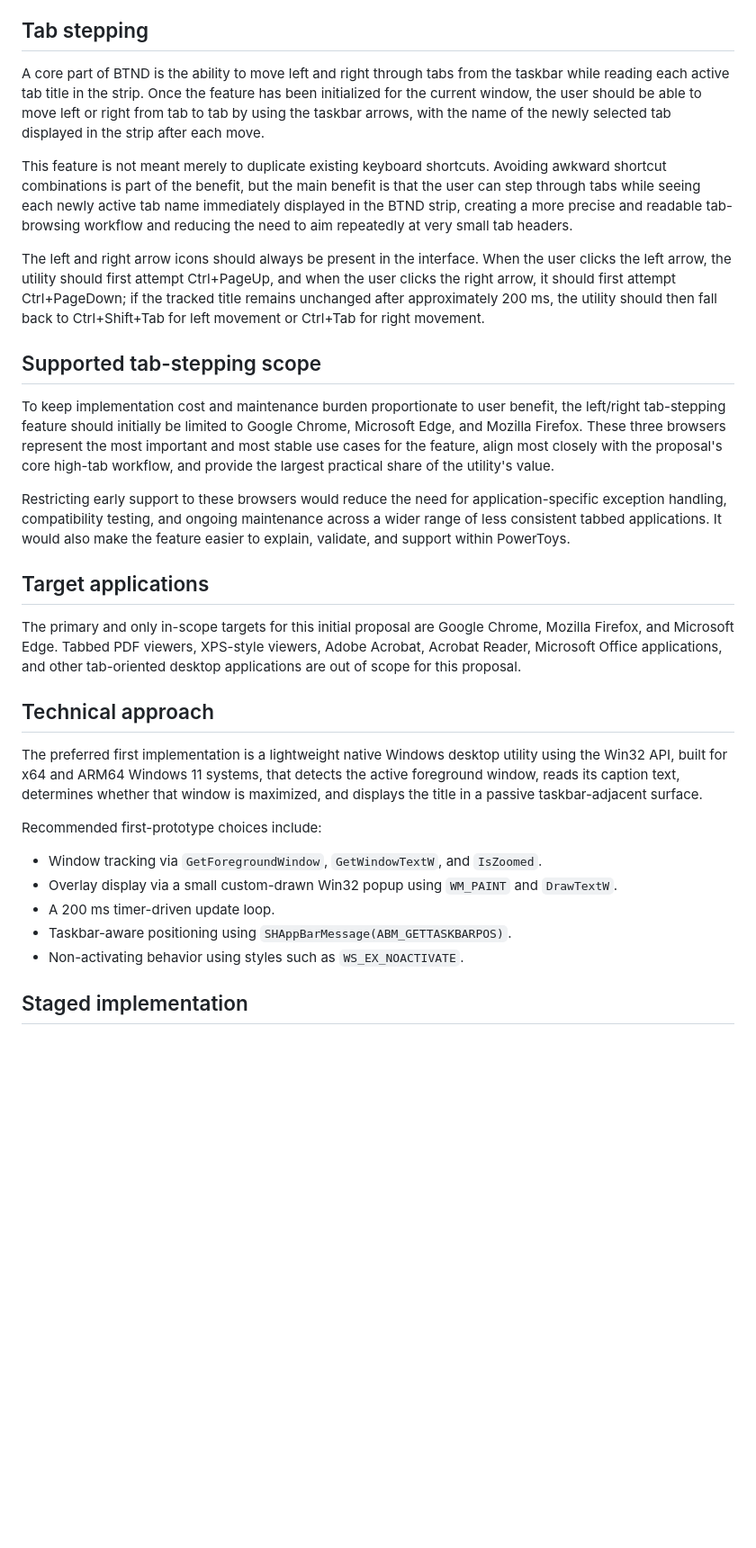
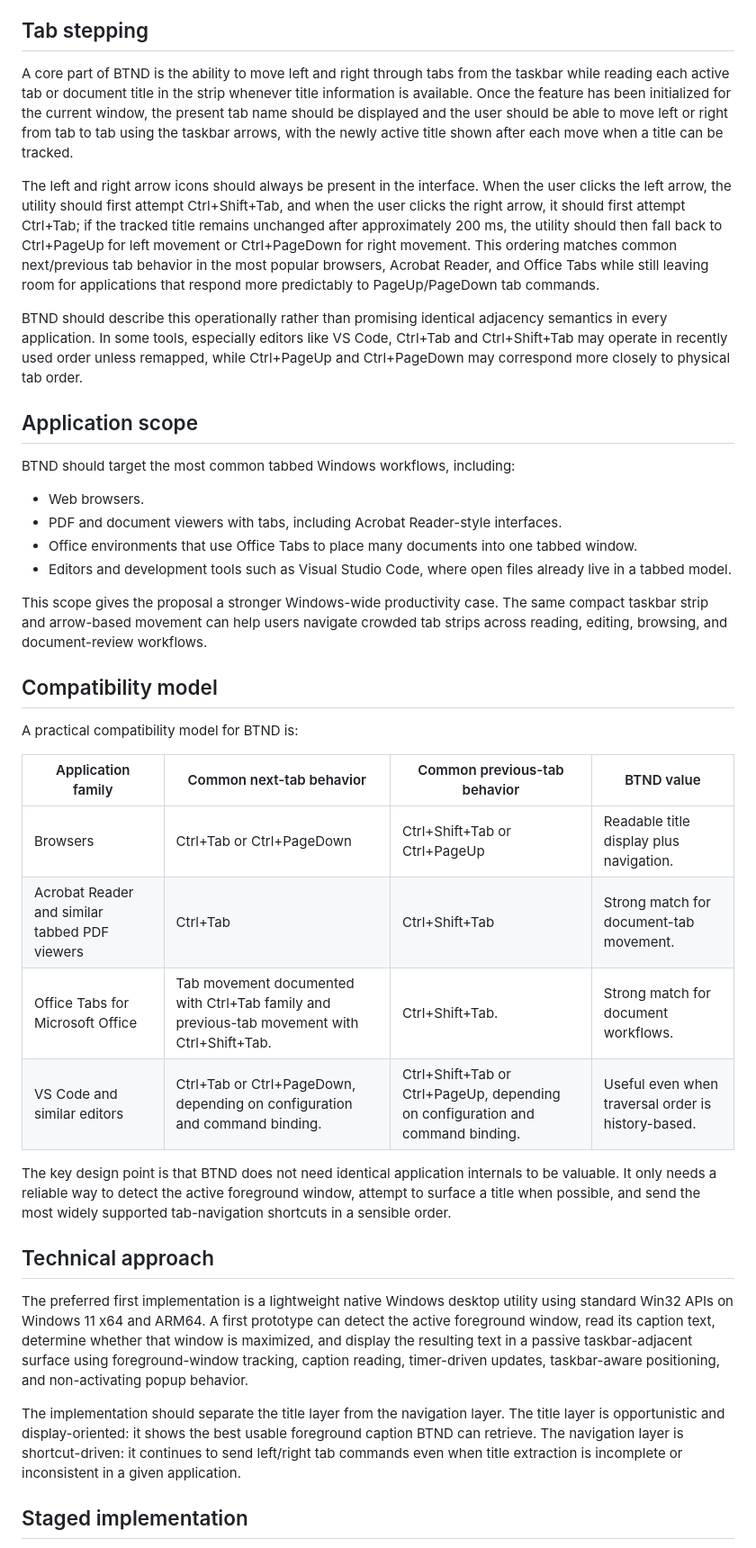
Before and after one commit to madhav-kavuru/windows-power-pack, a Markdown page: docs/browser-tab-name-display-(BTND).md, the part around one of its changes. Shown at 90% size. GitHub-like rendering; blank space fills up the shorter version.

```diff
--- a/docs/browser-tab-name-display-(BTND).md
+++ b/docs/browser-tab-name-display-(BTND).md
@@ -34,33 +41,41 @@ In a desktop containing a mix of maximized and resized windows, the strip should
 
 ## Tab stepping
 
-A core part of BTND is the ability to move left and right through tabs from the taskbar while reading each active tab title in the strip. Once the feature has been initialized for the current window, the user should be able to move left or right from tab to tab by using the taskbar arrows, with the name of the newly selected tab displayed in the strip after each move.
+A core part of BTND is the ability to move left and right through tabs from the taskbar while reading each active tab or document title in the strip whenever title information is available. Once the feature has been initialized for the current window, the present tab name should be displayed and the user should be able to move left or right from tab to tab using the taskbar arrows, with the newly active title shown after each move when a title can be tracked.
 
-This feature is not meant merely to duplicate existing keyboard shortcuts. Avoiding awkward shortcut combinations is part of the benefit, but the main benefit is that the user can step through tabs while seeing each newly active tab name immediately displayed in the BTND strip, creating a more precise and readable tab-browsing workflow and reducing the need to aim repeatedly at very small tab headers.
+The left and right arrow icons should always be present in the interface. When the user clicks the left arrow, the utility should first attempt Ctrl+Shift+Tab, and when the user clicks the right arrow, it should first attempt Ctrl+Tab; if the tracked title remains unchanged after approximately 200 ms, the utility should then fall back to Ctrl+PageUp for left movement or Ctrl+PageDown for right movement. This ordering matches common next/previous tab behavior in the most popular browsers, Acrobat Reader, and Office Tabs while still leaving room for applications that respond more predictably to PageUp/PageDown tab commands.
 
-The left and right arrow icons should always be present in the interface. When the user clicks the left arrow, the utility should first attempt Ctrl+PageUp, and when the user clicks the right arrow, it should first attempt Ctrl+PageDown; if the tracked title remains unchanged after approximately 200 ms, the utility should then fall back to Ctrl+Shift+Tab for left movement or Ctrl+Tab for right movement.
+BTND should describe this operationally rather than promising identical adjacency semantics in every application. In some tools, especially editors like VS Code, Ctrl+Tab and Ctrl+Shift+Tab may operate in recently used order unless remapped, while Ctrl+PageUp and Ctrl+PageDown may correspond more closely to physical tab order.
 
-## Supported tab-stepping scope
+## Application scope
 
-To keep implementation cost and maintenance burden proportionate to user benefit, the left/right tab-stepping feature should initially be limited to Google Chrome, Microsoft Edge, and Mozilla Firefox. These three browsers represent the most important and most stable use cases for the feature, align most closely with the proposal's core high-tab workflow, and provide the largest practical share of the utility's value.
+BTND should target the most common tabbed Windows workflows, including:
 
-Restricting early support to these browsers would reduce the need for application-specific exception handling, compatibility testing, and ongoing maintenance across a wider range of less consistent tabbed applications. It would also make the feature easier to explain, validate, and support within PowerToys.
+- Web browsers.
+- PDF and document viewers with tabs, including Acrobat Reader-style interfaces.
+- Office environments that use Office Tabs to place many documents into one tabbed window.
+- Editors and development tools such as Visual Studio Code, where open files already live in a tabbed model.
 
-## Target applications
+This scope gives the proposal a stronger Windows-wide productivity case. The same compact taskbar strip and arrow-based movement can help users navigate crowded tab strips across reading, editing, browsing, and document-review workflows.
 
-The primary and only in-scope targets for this initial proposal are Google Chrome, Mozilla Firefox, and Microsoft Edge. Tabbed PDF viewers, XPS-style viewers, Adobe Acrobat, Acrobat Reader, Microsoft Office applications, and other tab-oriented desktop applications are out of scope for this proposal.
+## Compatibility model
+
+A practical compatibility model for BTND is:
+
+| Application family | Common next-tab behavior | Common previous-tab behavior | BTND value |
+|---|---|---|---|
+| Browsers | Ctrl+Tab or Ctrl+PageDown | Ctrl+Shift+Tab or Ctrl+PageUp | Readable title display plus navigation. |
+| Acrobat Reader and similar tabbed PDF viewers | Ctrl+Tab | Ctrl+Shift+Tab | Strong match for document-tab movement. |
+| Office Tabs for Microsoft Office | Tab movement documented with Ctrl+Tab family and previous-tab movement with Ctrl+Shift+Tab. | Ctrl+Shift+Tab. | Strong match for document workflows. |
+| VS Code and similar editors | Ctrl+Tab or Ctrl+PageDown, depending on configuration and command binding. | Ctrl+Shift+Tab or Ctrl+PageUp, depending on configuration and command binding. | Useful even when traversal order is history-based. |
+
+The key design point is that BTND does not need identical application internals to be valuable. It only needs a reliable way to detect the active foreground window, attempt to surface a title when possible, and send the most widely supported tab-navigation shortcuts in a sensible order.
 
 ## Technical approach
 
-The preferred first implementation is a lightweight native Windows desktop utility using the Win32 API, built for x64 and ARM64 Windows 11 systems, that detects the active foreground window, reads its caption text, determines whether that window is maximized, and displays the title in a passive taskbar-adjacent surface.
+The preferred first implementation is a lightweight native Windows desktop utility using standard Win32 APIs on Windows 11 x64 and ARM64. A first prototype can detect the active foreground window, read its caption text, determine whether that window is maximized, and display the resulting text in a passive taskbar-adjacent surface using foreground-window tracking, caption reading, timer-driven updates, taskbar-aware positioning, and non-activating popup behavior.
 
-Recommended first-prototype choices include:
-
-- Window tracking via `GetForegroundWindow`, `GetWindowTextW`, and `IsZoomed`.
-- Overlay display via a small custom-drawn Win32 popup using `WM_PAINT` and `DrawTextW`.
-- A 200 ms timer-driven update loop.
-- Taskbar-aware positioning using `SHAppBarMessage(ABM_GETTASKBARPOS)`.
-- Non-activating behavior using styles such as `WS_EX_NOACTIVATE`.
+The implementation should separate the title layer from the navigation layer. The title layer is opportunistic and display-oriented: it shows the best usable foreground caption BTND can retrieve. The navigation layer is shortcut-driven: it continues to send left/right tab commands even when title extraction is incomplete or inconsistent in a given application.
 
 ## Staged implementation
 
```
Also changed, not shown: other parts of docs/browser-tab-name-display-(BTND).md (+38 -18 lines).
